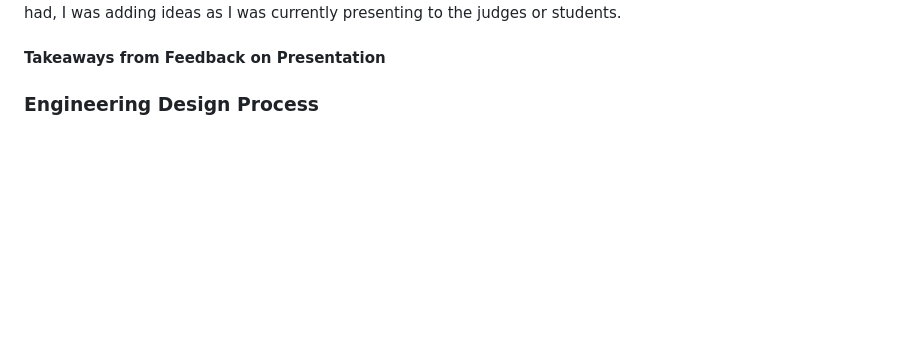
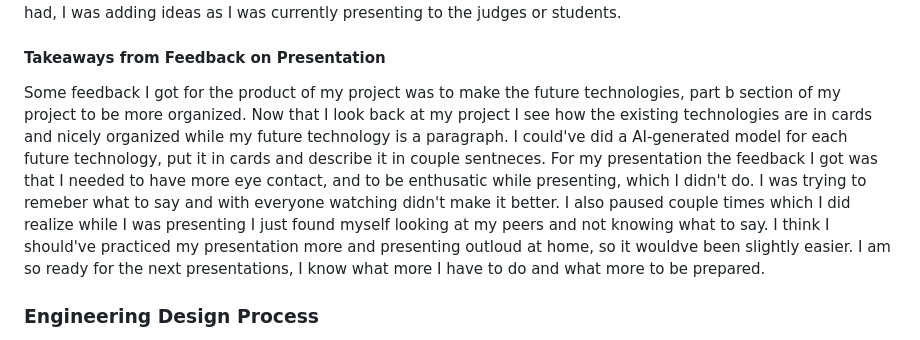
Before and after one commit to jasminas6389/sep10-freedom-project, a Markdown page: blog/entry07.md, the part around the change. Rendered like a GitHub page; blank space fills up the shorter version.

```diff
--- a/blog/entry07.md
+++ b/blog/entry07.md
@@ -21,6 +21,8 @@ Some takeaways I have from the in-class presentation is to not be afraid to spea
 One takeaway I have from giving my elevator pitch is to go with the flow. I had a index card with what I was going to say, and I used it to memorize my pitch, but I didn't want to be reading word for word. So I memorized the hook and if I didn't know what else to say I would quickly glance at it. At first I practiced giving my pitch to some of my friends and it helped me be more confident on what to say. When I was in the expo I saw the judges coming to my table and I felt nervous and scared that I was going to stutter even after all the practicing. I first showed my existing technologies I researched and I talked about what all of them had in common, and I flowed into my future technology I came up with. I showed the AI-generated picture of the teleportation device first, then I showed my A-frame, and explained why I made AI-generated model to better visualize the future technology. I finished the pitch with a thank you. Every time I presented I found myself going with what feels right and not word for word of what I had, I was adding ideas as I was currently presenting to the judges or students.
 
 #### Takeaways from Feedback on Presentation
+Some feedback I got for the product of my project was to make the future technologies, part b section of my project to be more organized. Now that I look back at my project I see how the existing technologies are in cards and nicely organized while my future technology is a paragraph. I could've did a AI-generated model for each future technology, put it in cards and describe it in couple sentneces. For my presentation the feedback I got was that I needed to have more eye contact, and to be enthusatic while presenting, which I didn't do. I was trying to remeber what to say and with everyone watching didn't make it better. I also paused couple times which I did realize while I was presenting I just found myself looking at my peers and not knowing what to say. I think I should've practiced my presentation more and presenting outloud at home, so it wouldve been slightly easier. I am so ready for the next presentations, I know what more I have to do and what more to be prepared.
+
 
 ### Engineering Design Process
 After going beyond our MVP for our freedom project we finally started preparing for presentations. We made google slides to have our in-class presentations, I really wanted it to look nice so I went on Canva and found good templates to use for my background. I found 5 good templates that stood out to me and it was difficult for me to choose one. So I started adding some text to see how big and small I would have to make the size, or the color scheme, and especially the layout of how I wanted to put things. On some templates the background was really distracting and the text was harder to read so I removed it from my options. Then I eventually decided on the one I have now, although it's dark and might be slightly hard to read dark text on it, it's better than the ones from before. Then after our in-class presentations we started doing our elevator pitch for the expo because we only had ONE minute to present to the judges because they had to see everyone and they can't spend 10 minutes on my project. An elevator pitch is an informal presentation while the slides was formal. I found it difficult to make all the information on my slides be a 60 second pitch, how am I supposed to say everything I need to in a short amount of time.
```
